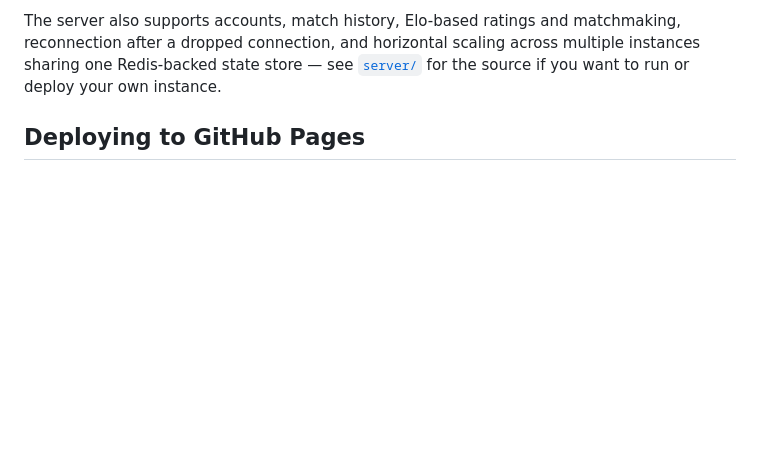
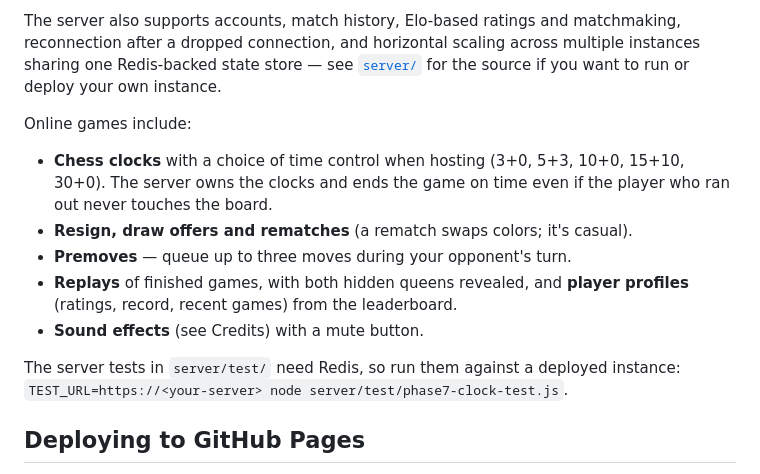
Before and after one commit to ryanisthebest1902/hidden-queen-chess, a Markdown page: README.md, the part around the change. GitHub-like rendering; blank space fills up the shorter version.

Commit message:
README: document clocks, rematch, premoves, replays, profiles
Co-Authored-By: Claude Sonnet 5 <noreply@anthropic.com>

```diff
--- a/README.md
+++ b/README.md
@@ -30,6 +30,20 @@ matchmaking, reconnection after a dropped connection, and horizontal
 scaling across multiple instances sharing one Redis-backed state store —
 see [`server/`](server/) for the source if you want to run or deploy your
 own instance.
+
+Online games include:
+
+- **Chess clocks** with a choice of time control when hosting (3+0, 5+3,
+  10+0, 15+10, 30+0). The server owns the clocks and ends the game on time
+  even if the player who ran out never touches the board.
+- **Resign, draw offers and rematches** (a rematch swaps colors; it's casual).
+- **Premoves** — queue up to three moves during your opponent's turn.
+- **Replays** of finished games, with both hidden queens revealed, and
+  **player profiles** (ratings, record, recent games) from the leaderboard.
+- **Sound effects** (see Credits) with a mute button.
+
+The server tests in `server/test/` need Redis, so run them against a
+deployed instance: `TEST_URL=https://<your-server> node server/test/phase7-clock-test.js`.
 
 ## Deploying to GitHub Pages
 
```
